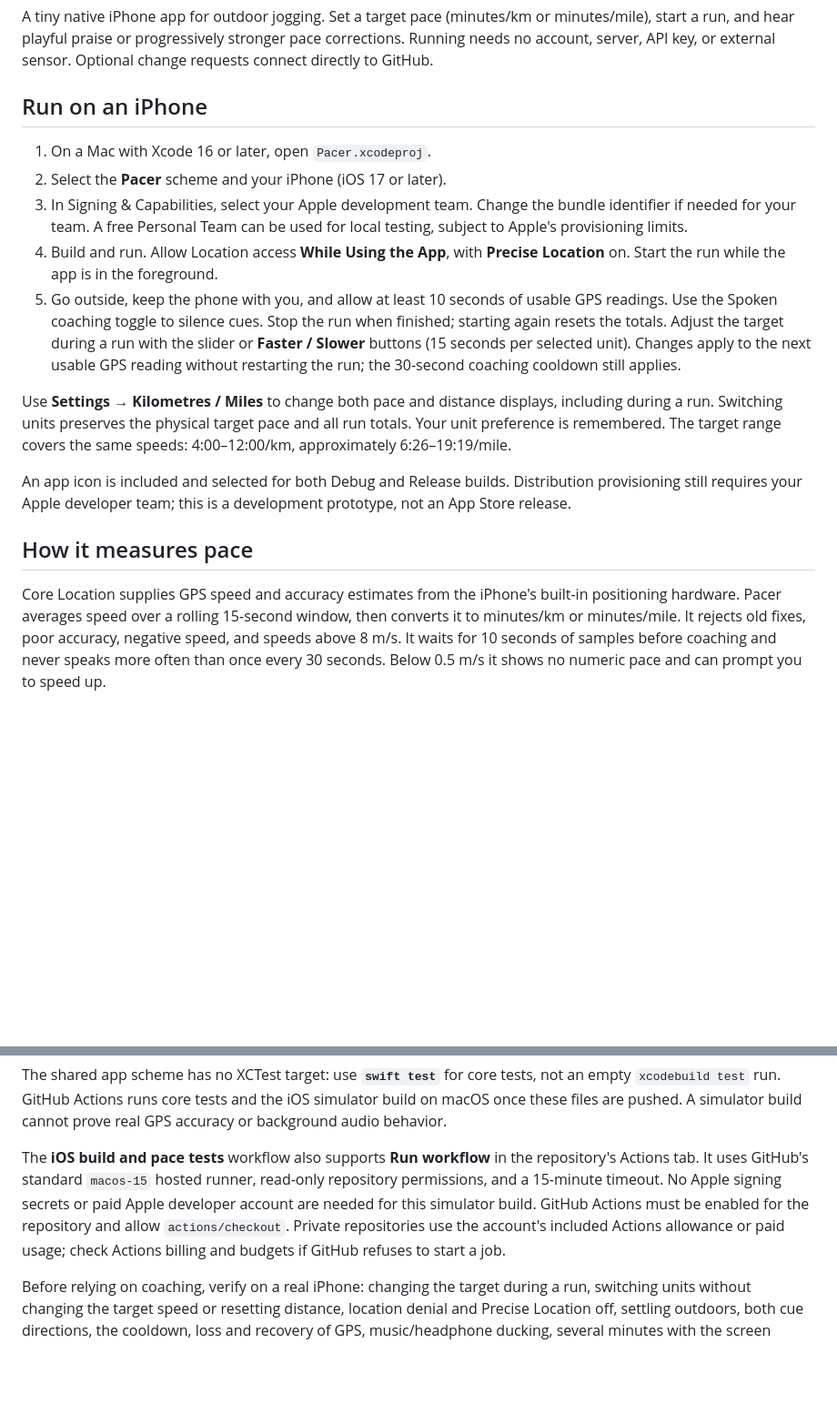
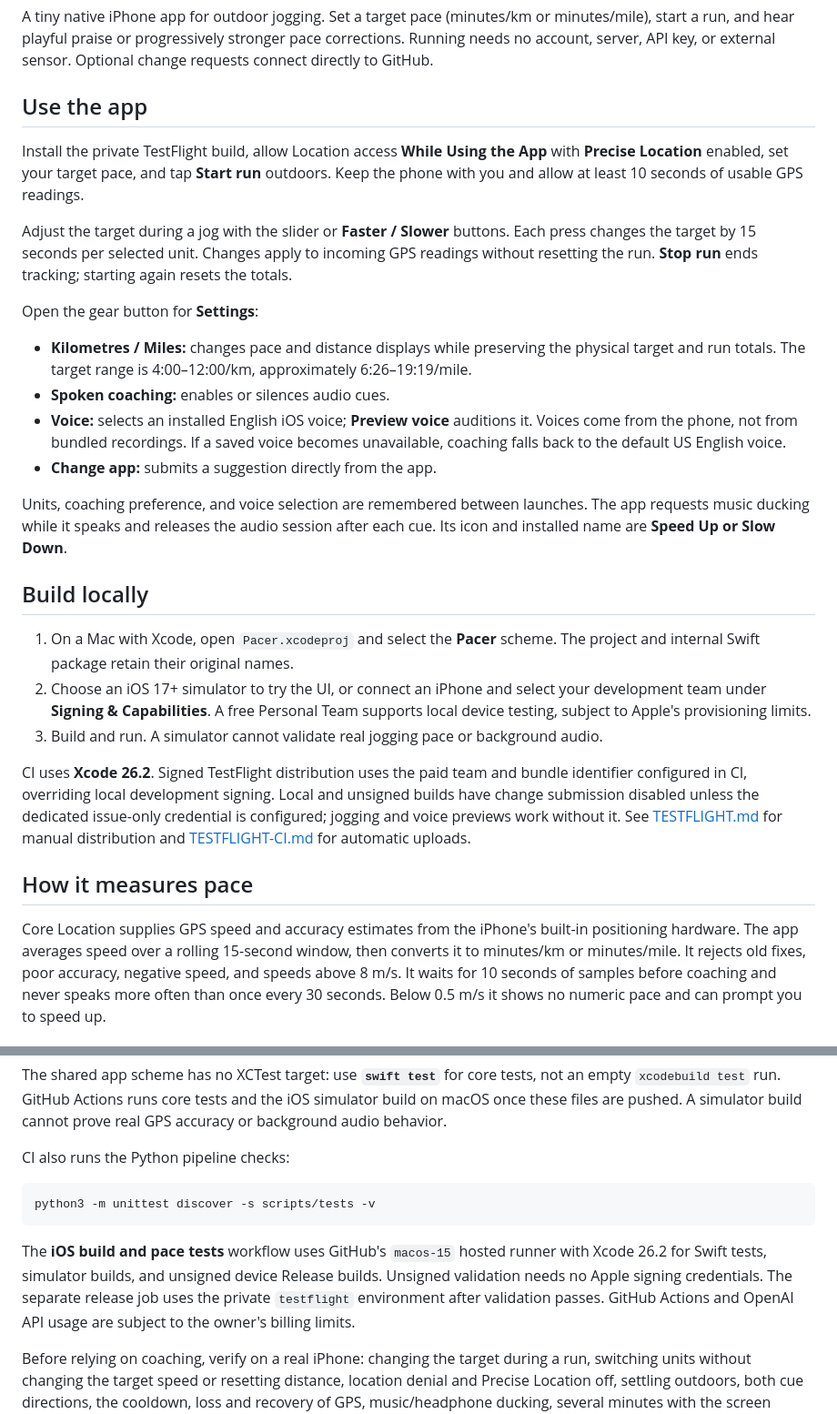
Before and after one commit to batemapf/pacer, a Markdown page: README.md, 2 parts joined by grey strips. Shown at 91% size. GitHub-like rendering; blank space fills up the shorter version.

Commit message:
Document finished jogging coach, native feedback, agent review, and private delivery

````diff
--- a/README.md
+++ b/README.md
@@ -4,35 +4,52 @@ A tiny native iPhone app for outdoor jogging. Set a target pace (minutes/km or m
 start a run, and hear playful praise or progressively stronger pace corrections.
 Running needs no account, server, API key, or external sensor. Optional change requests connect directly to GitHub.
 
-## Run on an iPhone
+## Use the app
 
-1. On a Mac with Xcode 16 or later, open `Pacer.xcodeproj`.
-2. Select the **Pacer** scheme and your iPhone (iOS 17 or later).
-3. In Signing & Capabilities, select your Apple development team. Change the
-   bundle identifier if needed for your team. A free Personal Team can be used
-   for local testing, subject to Apple's provisioning limits.
-4. Build and run. Allow Location access **While Using the App**, with **Precise
-   Location** on. Start the run while the app is in the foreground.
-5. Go outside, keep the phone with you, and allow at least 10 seconds of usable
-   GPS readings. Use the Spoken coaching toggle to silence cues. Stop the run
-   when finished; starting again resets the totals. Adjust the target during a run
-   with the slider or **Faster / Slower** buttons (15 seconds per selected unit).
-   Changes apply to the next usable GPS reading without restarting the run; the
-   30-second coaching cooldown still applies.
+Install the private TestFlight build, allow Location access **While Using the App**
+with **Precise Location** enabled, set your target pace, and tap **Start run** outdoors.
+Keep the phone with you and allow at least 10 seconds of usable GPS readings.
 
-Use **Settings → Kilometres / Miles** to change both pace and distance displays,
-including during a run. Switching units preserves the physical target pace and
-all run totals. Your unit preference is remembered. The target range covers the
-same speeds: 4:00–12:00/km, approximately 6:26–19:19/mile.
+Adjust the target during a jog with the slider or **Faster / Slower** buttons.
+Each press changes the target by 15 seconds per selected unit. Changes apply to
+incoming GPS readings without resetting the run. **Stop run** ends tracking;
+starting again resets the totals.
 
-An app icon is included and selected for both Debug and Release builds. Distribution
-provisioning still requires your Apple developer team; this is a development
-prototype, not an App Store release.
+Open the gear button for **Settings**:
+
+- **Kilometres / Miles:** changes pace and distance displays while preserving
+  the physical target and run totals. The target range is 4:00–12:00/km,
+  approximately 6:26–19:19/mile.
+- **Spoken coaching:** enables or silences audio cues.
+- **Voice:** selects an installed English iOS voice; **Preview voice** auditions
+  it. Voices come from the phone, not from bundled recordings. If a saved voice
+  becomes unavailable, coaching falls back to the default US English voice.
+- **Change app:** submits a suggestion directly from the app.
+
+Units, coaching preference, and voice selection are remembered between launches.
+The app requests music ducking while it speaks and releases the audio session
+after each cue. Its icon and installed name are **Speed Up or Slow Down**.
+
+## Build locally
+
+1. On a Mac with Xcode, open `Pacer.xcodeproj` and select the **Pacer** scheme.
+   The project and internal Swift package retain their original names.
+2. Choose an iOS 17+ simulator to try the UI, or connect an iPhone and select
+   your development team under **Signing & Capabilities**. A free Personal Team
+   supports local device testing, subject to Apple's provisioning limits.
+3. Build and run. A simulator cannot validate real jogging pace or background audio.
+
+CI uses **Xcode 26.2**. Signed TestFlight distribution uses the paid team and
+bundle identifier configured in CI, overriding local development signing.
+Local and unsigned builds have change submission disabled unless the dedicated
+issue-only credential is configured; jogging and voice previews work without it.
+See [TESTFLIGHT.md](TESTFLIGHT.md) for manual distribution and
+[TESTFLIGHT-CI.md](TESTFLIGHT-CI.md) for automatic uploads.
 
 ## How it measures pace
 
 Core Location supplies GPS speed and accuracy estimates from the iPhone's
-built-in positioning hardware. Pacer averages speed over a rolling 15-second
+built-in positioning hardware. The app averages speed over a rolling 15-second
 window, then converts it to minutes/km or minutes/mile. It rejects old fixes, poor accuracy,
 negative speed, and speeds above 8 m/s. It waits for 10 seconds of samples before
 coaching and never speaks more often than once every 30 seconds. Below 0.5 m/s it shows no
@@ -126,13 +188,17 @@ not an empty `xcodebuild test` run. GitHub Actions runs core tests and the iOS
 simulator build on macOS once these files are pushed. A simulator build cannot
 prove real GPS accuracy or background audio behavior.
 
-The **iOS build and pace tests** workflow also supports **Run workflow** in the
-repository's Actions tab. It uses GitHub's standard `macos-15` hosted runner,
-read-only repository permissions, and a 15-minute timeout. No Apple signing
-secrets or paid Apple developer account are needed for this simulator build.
-GitHub Actions must be enabled for the repository and allow `actions/checkout`.
-Private repositories use the account's included Actions allowance or paid usage;
-check Actions billing and budgets if GitHub refuses to start a job.
+CI also runs the Python pipeline checks:
+
+```sh
+python3 -m unittest discover -s scripts/tests -v
+```
+
+The **iOS build and pace tests** workflow uses GitHub's `macos-15` hosted runner
+with Xcode 26.2 for Swift tests, simulator builds, and unsigned device Release
+builds. Unsigned validation needs no Apple signing credentials. The separate
+release job uses the private `testflight` environment after validation passes.
+GitHub Actions and OpenAI API usage are subject to the owner's billing limits.
 
 Before relying on coaching, verify on a real iPhone: changing the target during a
 run, switching units without changing the target speed or resetting distance,
````
Also changed, not shown: other parts of README.md (+48 -3 lines).
